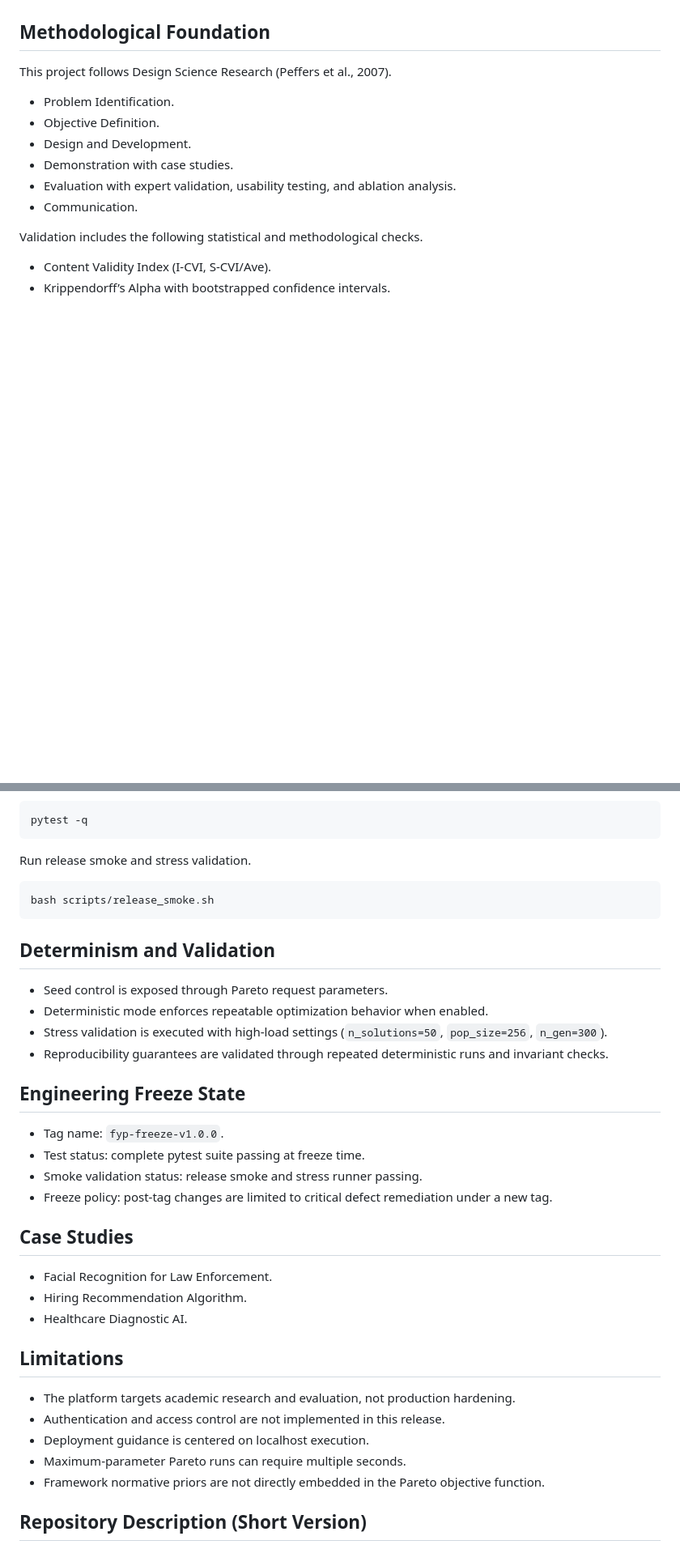
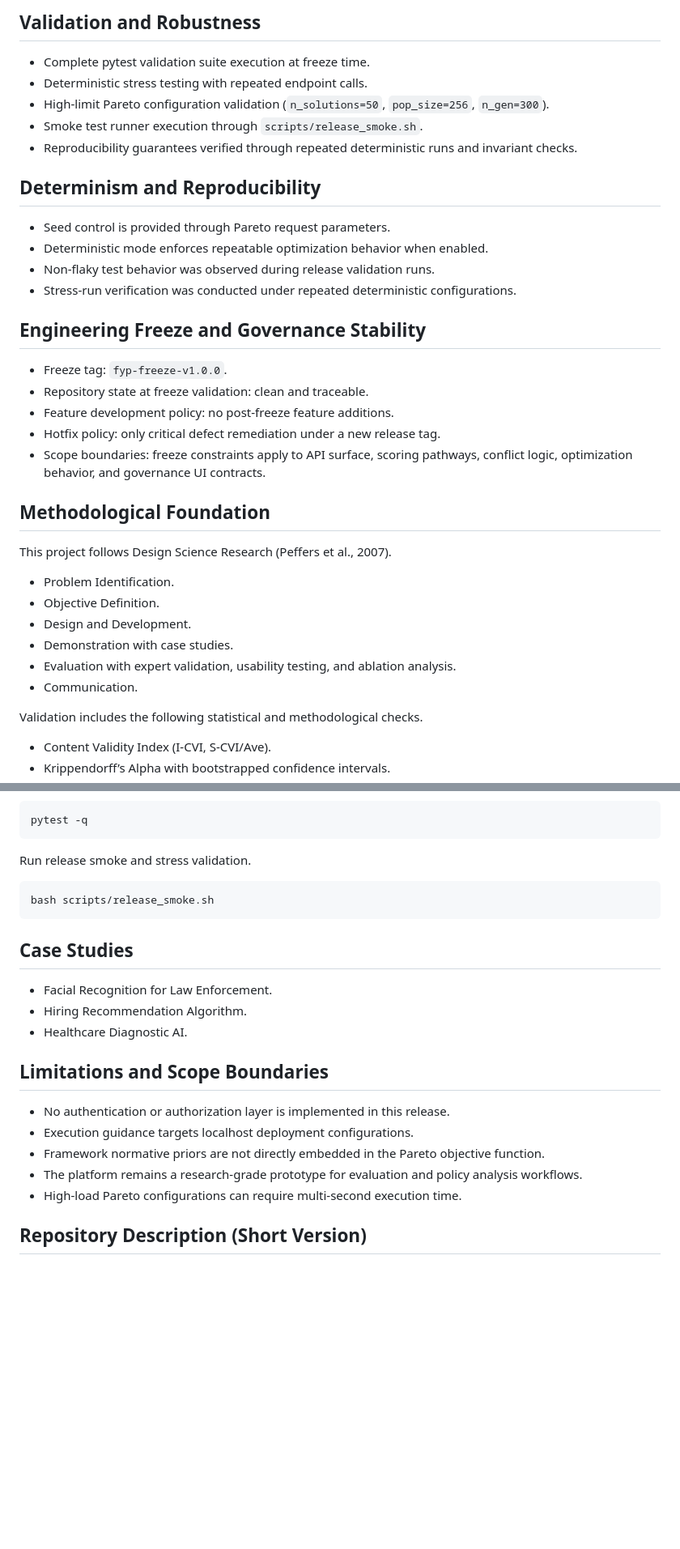
Before and after one commit to benjaminyjr17/ccds25-0582-medf, a Markdown page: README.md, 2 parts joined by grey strips. Shown at 81% size. Rendered like a GitHub page; blank space fills up the shorter version.

````diff
--- a/README.md
+++ b/README.md
@@ -34,3 +67,25 @@ The Multi-Stakeholder Ethical Decision Framework (MEDF) is an academic evaluatio
+## Validation and Robustness
+
+- Complete pytest validation suite execution at freeze time.
+- Deterministic stress testing with repeated endpoint calls.
+- High-limit Pareto configuration validation (`n_solutions=50`, `pop_size=256`, `n_gen=300`).
+- Smoke test runner execution through `scripts/release_smoke.sh`.
+- Reproducibility guarantees verified through repeated deterministic runs and invariant checks.
+
+## Determinism and Reproducibility
+
+- Seed control is provided through Pareto request parameters.
+- Deterministic mode enforces repeatable optimization behavior when enabled.
+- Non-flaky test behavior was observed during release validation runs.
+- Stress-run verification was conducted under repeated deterministic configurations.
+
+## Engineering Freeze and Governance Stability
+
+- Freeze tag: `fyp-freeze-v1.0.0`.
+- Repository state at freeze validation: clean and traceable.
+- Feature development policy: no post-freeze feature additions.
+- Hotfix policy: only critical defect remediation under a new release tag.
+- Scope boundaries: freeze constraints apply to API surface, scoring pathways, conflict logic, optimization behavior, and governance UI contracts.
 
 ## Methodological Foundation
 
@@ -120,33 +175,19 @@ Run release smoke and stress validation.
 bash scripts/release_smoke.sh
 ```
 
-## Determinism and Validation
-
-- Seed control is exposed through Pareto request parameters.
-- Deterministic mode enforces repeatable optimization behavior when enabled.
-- Stress validation is executed with high-load settings (`n_solutions=50`, `pop_size=256`, `n_gen=300`).
-- Reproducibility guarantees are validated through repeated deterministic runs and invariant checks.
-
-## Engineering Freeze State
-
-- Tag name: `fyp-freeze-v1.0.0`.
-- Test status: complete pytest suite passing at freeze time.
-- Smoke validation status: release smoke and stress runner passing.
-- Freeze policy: post-tag changes are limited to critical defect remediation under a new tag.
-
 ## Case Studies
 
 - Facial Recognition for Law Enforcement.
 - Hiring Recommendation Algorithm.
 - Healthcare Diagnostic AI.
 
-## Limitations
+## Limitations and Scope Boundaries
 
-- The platform targets academic research and evaluation, not production hardening.
-- Authentication and access control are not implemented in this release.
-- Deployment guidance is centered on localhost execution.
-- Maximum-parameter Pareto runs can require multiple seconds.
+- No authentication or authorization layer is implemented in this release.
+- Execution guidance targets localhost deployment configurations.
 - Framework normative priors are not directly embedded in the Pareto objective function.
+- The platform remains a research-grade prototype for evaluation and policy analysis workflows.
+- High-load Pareto configurations can require multi-second execution time.
 
 ## Repository Description (Short Version)
 
````
Also changed, not shown: other parts of README.md (+46 -13 lines).
